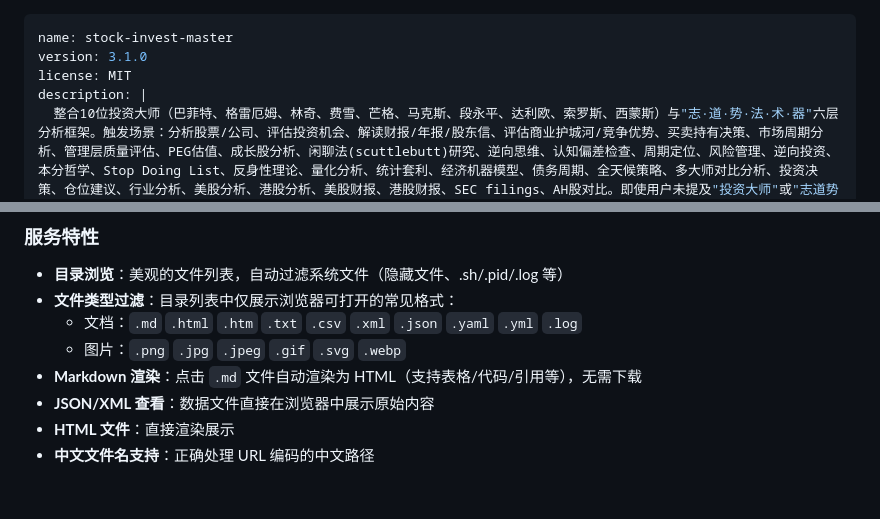
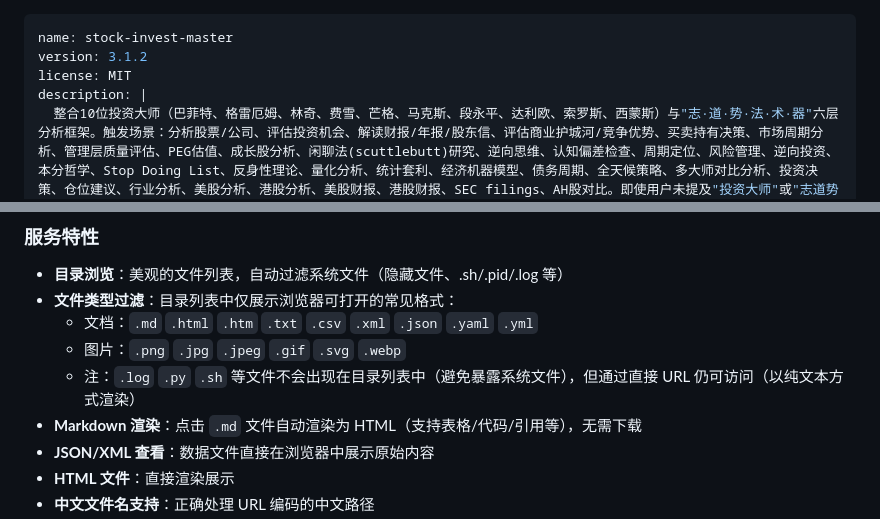
Before and after one commit to mickshu/invest-master, a Markdown page: SKILL.md, 2 parts joined by grey strips. Rendered like a GitHub page; blank space fills up the shorter version.

Commit message:
v3.1.2: Update docs - remove .log from browsable list, clarify system file hiding

```diff
--- a/SKILL.md
+++ b/SKILL.md
@@ -1,6 +1,6 @@
 ---
 name: stock-invest-master
-version: 3.1.0
+version: 3.1.2
 license: MIT
 description: |
   整合10位投资大师（巴菲特、格雷厄姆、林奇、费雪、芒格、马克斯、段永平、达利欧、索罗斯、西蒙斯）与"志·道·势·法·术·器"六层分析框架。触发场景：分析股票/公司、评估投资机会、解读财报/年报/股东信、评估商业护城河/竞争优势、买卖持有决策、市场周期分析、管理层质量评估、PEG估值、成长股分析、闲聊法(scuttlebutt)研究、逆向思维、认知偏差检查、周期定位、风险管理、逆向投资、本分哲学、Stop Doing List、反身性理论、量化分析、统计套利、经济机器模型、债务周期、全天候策略、多大师对比分析、投资决策、仓位建议、行业分析、美股分析、港股分析、美股财报、港股财报、SEC filings、AH股对比。即使用户未提及"投资大师"或"志道势法术器"，凡涉及投资分析、多视角评估、买卖决策、投资哲学比较时，均应主动触发。支持A股、美股、港股三市场分析。分析报告自动保存为Markdown格式至~/.stock-invest-master/目录，文件名格式：yyyymmdd_X公司.md。报告保存后自动启动Web服务(http://127.0.0.1:8888)供浏览器访问。
@@ -998,8 +998,9 @@ PORT=9999 bash ~/.hermes/skills/stock-invest-master/scripts/manage_server.sh sta
 
 - **目录浏览**：美观的文件列表，自动过滤系统文件（隐藏文件、.sh/.pid/.log 等）
 - **文件类型过滤**：目录列表中仅展示浏览器可打开的常见格式：
-  - 文档：`.md` `.html` `.htm` `.txt` `.csv` `.xml` `.json` `.yaml` `.yml` `.log`
+  - 文档：`.md` `.html` `.htm` `.txt` `.csv` `.xml` `.json` `.yaml` `.yml`
   - 图片：`.png` `.jpg` `.jpeg` `.gif` `.svg` `.webp`
+  - 注：`.log` `.py` `.sh` 等文件不会出现在目录列表中（避免暴露系统文件），但通过直接 URL 仍可访问（以纯文本方式渲染）
 - **Markdown 渲染**：点击 `.md` 文件自动渲染为 HTML（支持表格/代码/引用等），无需下载
 - **JSON/XML 查看**：数据文件直接在浏览器中展示原始内容
 - **HTML 文件**：直接渲染展示
```
